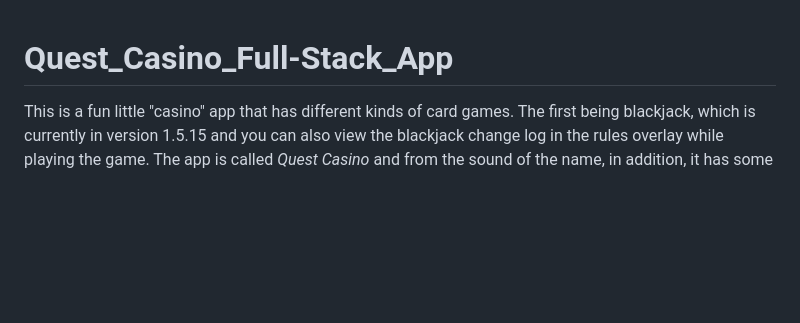
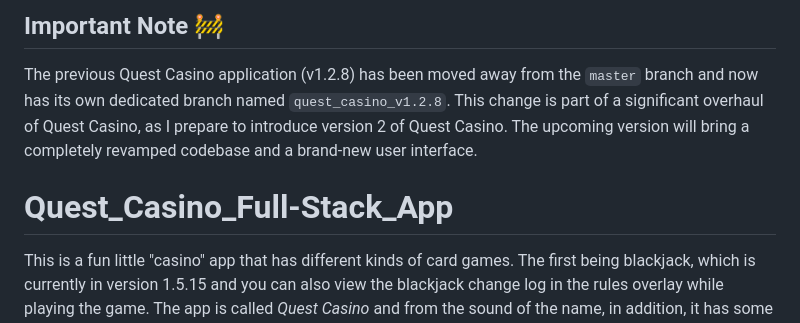
Before and after one commit to dBish6/Quest_Casino_Full-Stack_App, a Markdown page: README.md, the part around the change. Rendered like a GitHub page; blank space fills up the shorter version.

Commit message:
Important Note

```diff
--- a/README.md
+++ b/README.md
@@ -1,4 +1,8 @@
+## Important Note 🚧
+The previous Quest Casino application (v1.2.8) has been moved away from the `master` branch and now has its own dedicated branch named `quest_casino_v1.2.8`. This change is part of a significant overhaul of Quest Casino, as I prepare to introduce version 2 of Quest Casino. The upcoming version will bring a completely revamped codebase and a brand-new user interface.
+
 # Quest_Casino_Full-Stack_App
+
 This is a fun little "casino" app that has different kinds of card games. The first being blackjack, which is currently in version 1.5.15 and you can also view the blackjack change log in the rules overlay while playing the game. The app is called _Quest Casino_ and from the sound of the name, in addition, it has some quests/challenges to complete for some extra moolah!
 
 To add, the blackjack game is not your standard simple blackjack game, it has all the functionally you'll think of from a blackjack game by also having sounds and animations. What sets this game apart is the fact that it was developed solely from scratch, without referencing other blackjack game's code. The entire game was conceptualized and implemented using my own creativity and problem-solving skills, making it truly one of a kind, this code is the most unique and genuine as it can get, I hope you enjoy it. As an aspiring developer, I hope my work can inspire you too. Thank you for your interest in my app!
```
